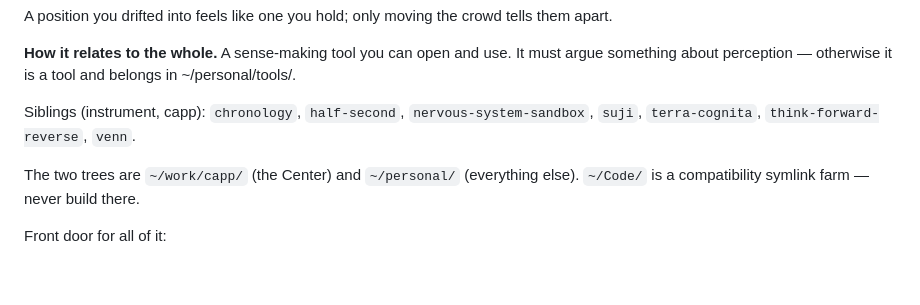
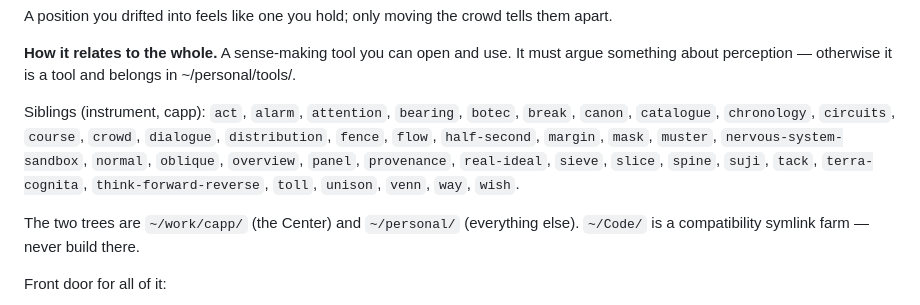
Before and after one commit to pvcomms/stop-flowing, a Markdown page: AGENTS.md, the part around the change. Rendered like a GitHub page; blank space fills up the shorter version.

Commit message:
Sync the generated constellation block in AGENTS.md
Regenerated by spine/bin/scan.py --sync; no hand edits.

```diff
--- a/AGENTS.md
+++ b/AGENTS.md
@@ -61,7 +61,7 @@ A position you drifted into feels like one you hold; only moving the crowd tells
 
 **How it relates to the whole.** A sense-making tool you can open and use. It must argue something about perception — otherwise it is a tool and belongs in ~/personal/tools/.
 
-Siblings (instrument, capp): `chronology`, `half-second`, `nervous-system-sandbox`, `suji`, `terra-cognita`, `think-forward-reverse`, `venn`.
+Siblings (instrument, capp): `act`, `alarm`, `attention`, `bearing`, `botec`, `break`, `canon`, `catalogue`, `chronology`, `circuits`, `course`, `crowd`, `dialogue`, `distribution`, `fence`, `flow`, `half-second`, `margin`, `mask`, `muster`, `nervous-system-sandbox`, `normal`, `oblique`, `overview`, `panel`, `provenance`, `real-ideal`, `sieve`, `slice`, `spine`, `suji`, `tack`, `terra-cognita`, `think-forward-reverse`, `toll`, `unison`, `venn`, `way`, `wish`.
 
 The two trees are `~/work/capp/` (the Center) and `~/personal/` (everything else). `~/Code/` is a compatibility symlink farm — never build there.
 
```
